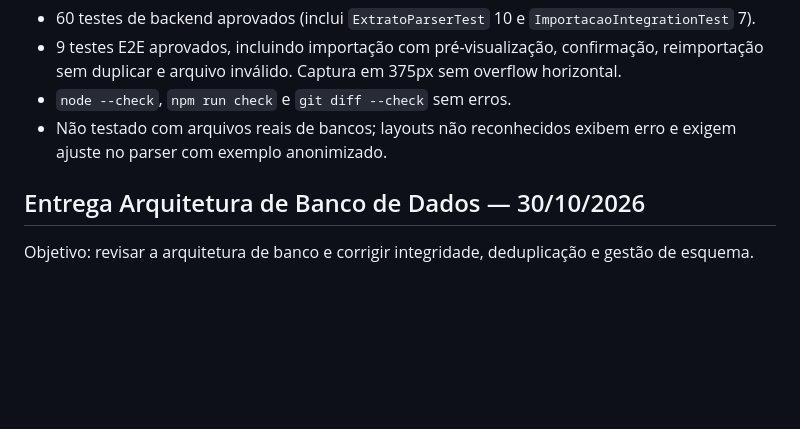
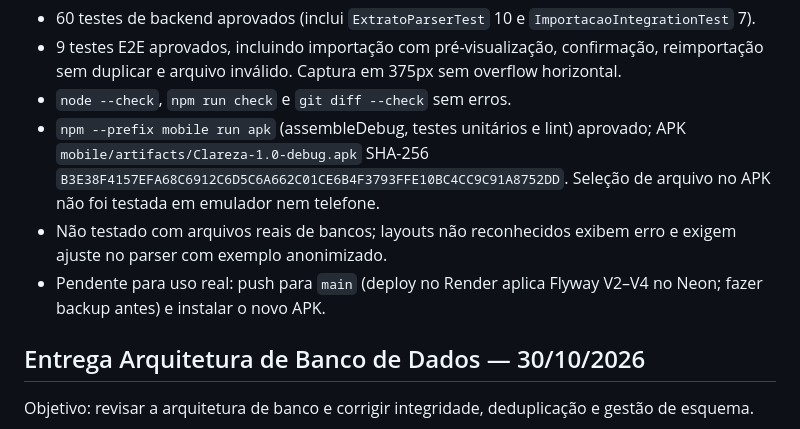
Before and after one commit to IzzeiWTB/Controle-Despesas-Mensais, a Markdown page: AGENTS.md, the part around the change. Drawn GitHub-style; blank space fills up the shorter version.

Commit message:
docs: registrar APK com importacao de extratos [skip render]
Co-Authored-By: Claude Opus 5.5 <noreply@anthropic.com>

```diff
--- a/AGENTS.md
+++ b/AGENTS.md
@@ -28,7 +28,9 @@ Verificado:
 - 60 testes de backend aprovados (inclui `ExtratoParserTest` 10 e `ImportacaoIntegrationTest` 7).
 - 9 testes E2E aprovados, incluindo importação com pré-visualização, confirmação, reimportação sem duplicar e arquivo inválido. Captura em 375px sem overflow horizontal.
 - `node --check`, `npm run check` e `git diff --check` sem erros.
+- `npm --prefix mobile run apk` (assembleDebug, testes unitários e lint) aprovado; APK `mobile/artifacts/Clareza-1.0-debug.apk` SHA-256 `B3E38F4157EFA68C6912C6D5C6A662C01CE6B4F3793FFE10BC4CC9C91A8752DD`. Seleção de arquivo no APK não foi testada em emulador nem telefone.
 - Não testado com arquivos reais de bancos; layouts não reconhecidos exibem erro e exigem ajuste no parser com exemplo anonimizado.
+- Pendente para uso real: push para `main` (deploy no Render aplica Flyway V2–V4 no Neon; fazer backup antes) e instalar o novo APK.
 
 ## Entrega Arquitetura de Banco de Dados — 30/10/2026
 
```
